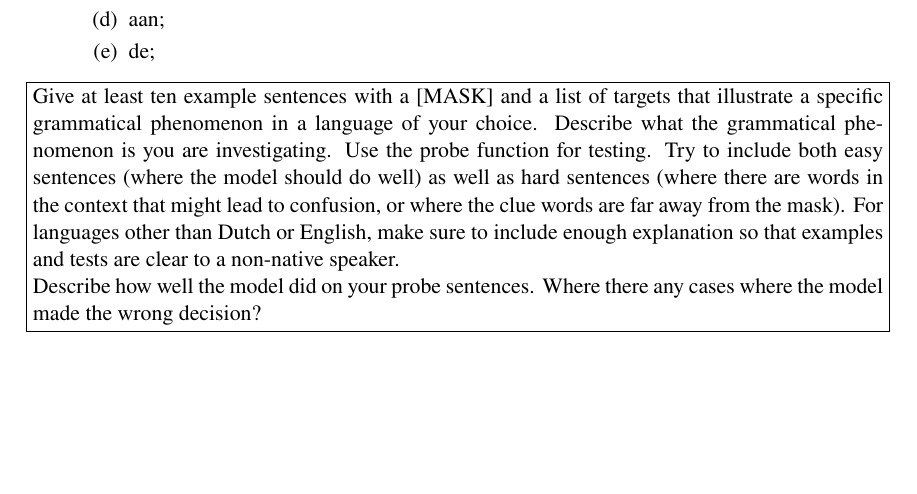
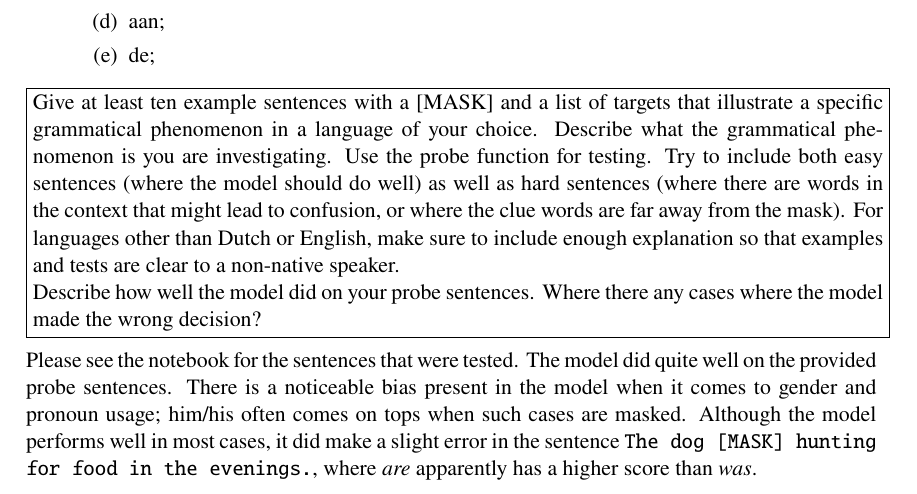
Before and after one commit to leonwetzel/Natural-Language-Processing, a LaTeX paper (portfolio2/report/Wetzel portfolio 2.tex): part of page 4 of 5, cut so that both start at the same text, the shorter picture padded with empty space. Compiled offline with pdfLaTeX.

Commit message:
Finished week 5

```diff
--- a/portfolio2/report/Wetzel portfolio 2.tex
+++ b/portfolio2/report/Wetzel portfolio 2.tex
@@ -258,6 +258,8 @@ Describe how well the model did on your probe sentences. Where there any cases w
 	}%
 }\\
 
+Please see the notebook for the sentences that were tested. The model did quite well on the provided probe sentences. There is a noticeable bias present in the model when it comes to gender and pronoun usage; him/his often comes on tops when such cases are masked. Although the model performs well in most cases, it did make a slight error in the sentence \texttt{The dog [MASK] hunting for food in the evenings.}, where \textit{are} apparently has a higher score than \textit{was}.
+
 \section{Week 2 - Dependency Parsing}
 
 \subsection{Evaluation}
```
Also changed, not shown: portfolio2/report/Wetzel portfolio 2.pdf.
